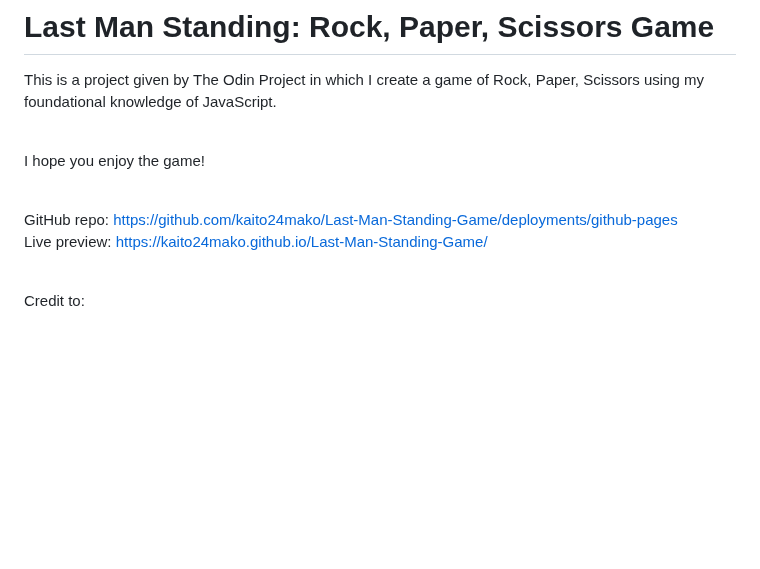
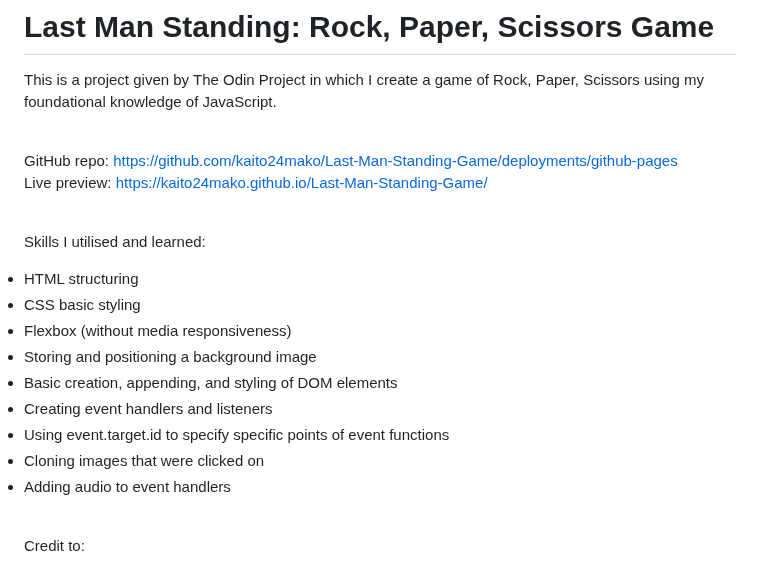
Before and after one commit to kaito24mako/Last-Man-Standing, a Markdown page: README.md, the part around the change. GitHub-like rendering; blank space fills up the shorter version.

```diff
--- a/README.md
+++ b/README.md
@@ -1,10 +1,19 @@
 # Last Man Standing: Rock, Paper, Scissors Game
 This is a project given by The Odin Project in which I create a game of Rock, Paper, Scissors using my foundational knowledge of JavaScript.
 
-<br>I hope you enjoy the game!
-
 <br> GitHub repo: https://github.com/kaito24mako/Last-Man-Standing-Game/deployments/github-pages
 <br> Live preview: https://kaito24mako.github.io/Last-Man-Standing-Game/
+
+<br> Skills I utilised and learned:
+<li>HTML structuring
+<li>CSS basic styling
+<li>Flexbox (without media responsiveness)
+<li>Storing and positioning a background image
+<li>Basic creation, appending, and styling of DOM elements
+<Li>Creating event handlers and listeners
+<li>Using event.target.id to specify specific points of event functions
+<li>Cloning images that were clicked on
+<li>Adding audio to event handlers
 
 <br>Credit to:
 <li><a href="https://pics.freeartbackgrounds.com/Desert_Background-1162.jpg" title="desert background">Desert image source from Free Backgrounds</a>
```
